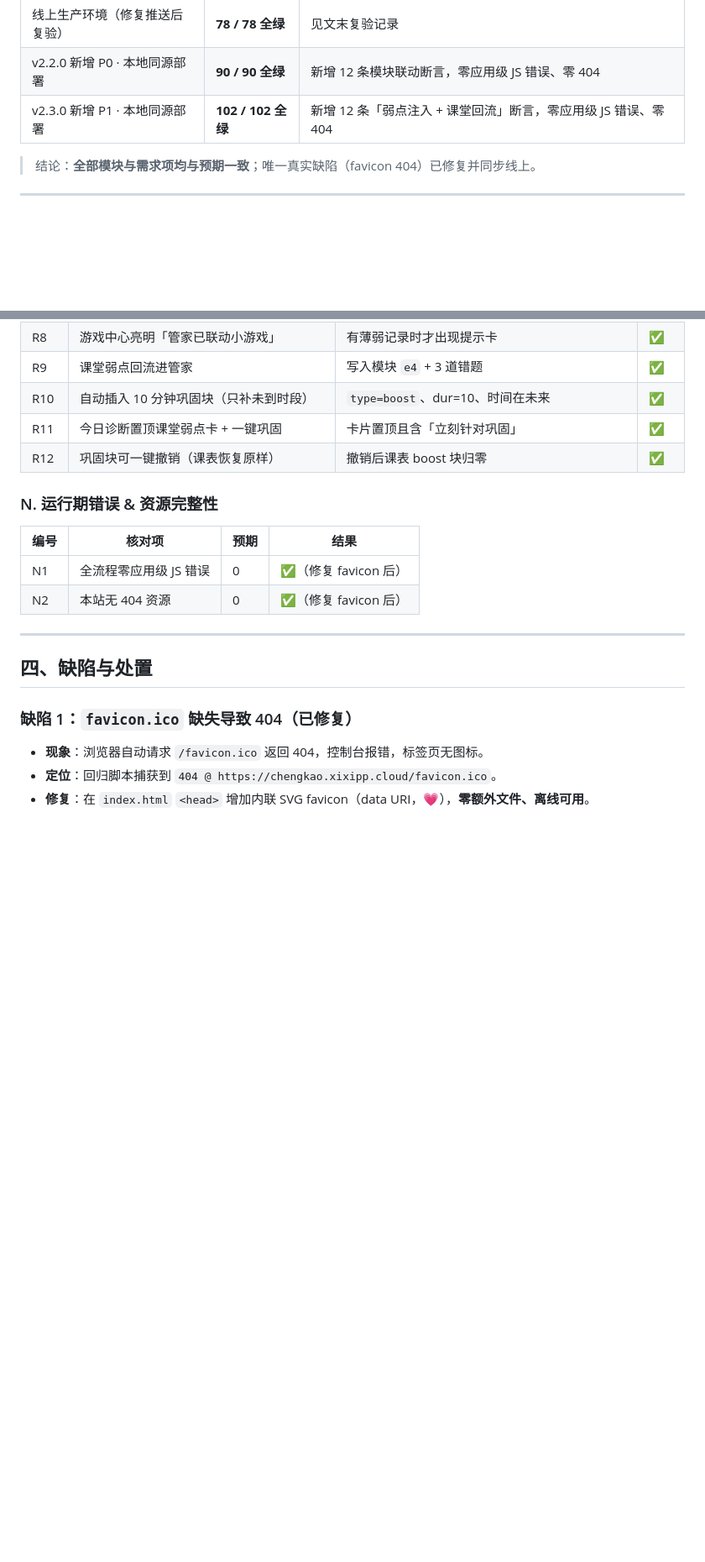
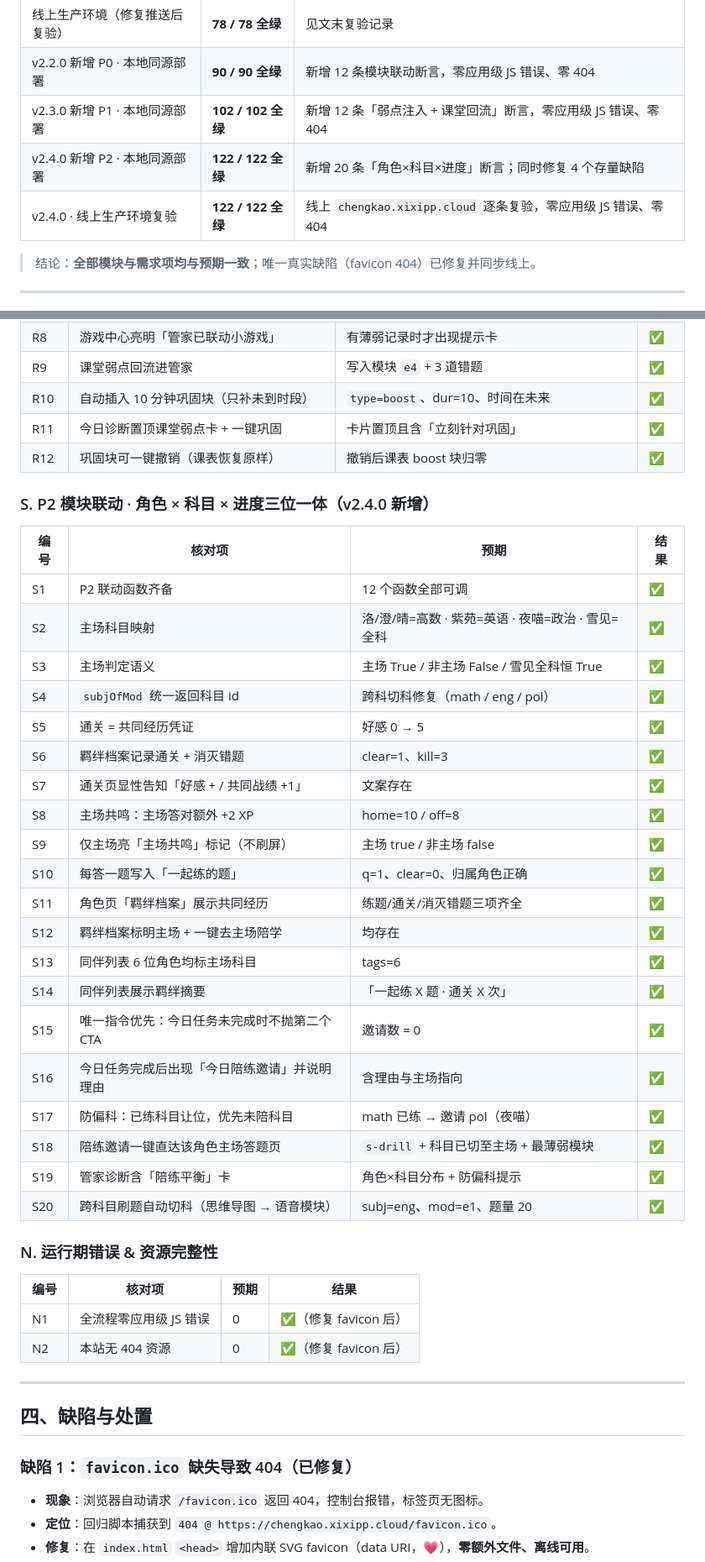
Before and after one commit to xixipppp/chengkao-companion, a Markdown page: 验收测试报告.md, 2 parts joined by grey strips. Shown at 84% size. Rendered like a GitHub page; blank space fills up the shorter version.

Commit message:
docs(uat): 验收测试报告更新至 v2.4.0（122/122 线上全绿）

```diff
--- a/验收测试报告.md
+++ b/验收测试报告.md
@@ -29,6 +29,8 @@
 | 线上生产环境（修复推送后复验） | **78 / 78 全绿** | 见文末复验记录                                         |
 | v2.2.0 新增 P0 · 本地同源部署 | **90 / 90 全绿** | 新增 12 条模块联动断言，零应用级 JS 错误、零 404        |
 | v2.3.0 新增 P1 · 本地同源部署 | **102 / 102 全绿** | 新增 12 条「弱点注入 + 课堂回流」断言，零应用级 JS 错误、零 404 |
+| v2.4.0 新增 P2 · 本地同源部署 | **122 / 122 全绿** | 新增 20 条「角色×科目×进度」断言；同时修复 4 个存量缺陷 |
+| v2.4.0 · 线上生产环境复验 | **122 / 122 全绿** | 线上 `chengkao.xixipp.cloud` 逐条复验，零应用级 JS 错误、零 404 |
 
 > 结论：**全部模块与需求项均与预期一致**；唯一真实缺陷（favicon 404）已修复并同步线上。
 
@@ -216,6 +218,31 @@
 | R11 | 今日诊断置顶课堂弱点卡 + 一键巩固           | 卡片置顶且含「立刻针对巩固」                      | ✅  |
 | R12 | 巩固块可一键撤销（课表恢复原样）             | 撤销后课表 boost 块归零                      | ✅  |
 
+### S. P2 模块联动 · 角色 × 科目 × 进度三位一体（v2.4.0 新增）
+
+| 编号  | 核对项                              | 预期                                     | 结果 |
+| --- | -------------------------------- | -------------------------------------- | -- |
+| S1  | P2 联动函数齐备                        | 12 个函数全部可调                              | ✅  |
+| S2  | 主场科目映射                           | 洛/澄/晴=高数 · 紫苑=英语 · 夜喵=政治 · 雪见=全科      | ✅  |
+| S3  | 主场判定语义                           | 主场 True / 非主场 False / 雪见全科恒 True       | ✅  |
+| S4  | `subjOfMod` 统一返回科目 id              | 跨科切科修复（math / eng / pol）                | ✅  |
+| S5  | 通关 = 共同经历凭证                       | 好感 0 → 5                               | ✅  |
+| S6  | 羁绊档案记录通关 + 消灭错题                   | clear=1、kill=3                          | ✅  |
+| S7  | 通关页显性告知「好感 + / 共同战绩 +1」           | 文案存在                                   | ✅  |
+| S8  | 主场共鸣：主场答对额外 +2 XP                 | home=10 / off=8                         | ✅  |
+| S9  | 仅主场亮「主场共鸣」标记（不刷屏）                | 主场 true / 非主场 false                     | ✅  |
+| S10 | 每答一题写入「一起练的题」                    | q=1、clear=0、归属角色正确                    | ✅  |
+| S11 | 角色页「羁绊档案」展示共同经历                  | 练题/通关/消灭错题三项齐全                          | ✅  |
+| S12 | 羁绊档案标明主场 + 一键去主场陪学               | 均存在                                    | ✅  |
+| S13 | 同伴列表 6 位角色均标主场科目                  | tags=6                                 | ✅  |
+| S14 | 同伴列表展示羁绊摘要                       | 「一起练 X 题 · 通关 X 次」                     | ✅  |
+| S15 | 唯一指令优先：今日任务未完成时不抛第二个 CTA         | 邀请数 = 0                                 | ✅  |
+| S16 | 今日任务完成后出现「今日陪练邀请」并说明理由           | 含理由与主场指向                               | ✅  |
+| S17 | 防偏科：已练科目让位，优先未陪科目                | math 已练 → 邀请 pol（夜喵）                   | ✅  |
+| S18 | 陪练邀请一键直达该角色主场答题页                 | `s-drill` + 科目已切至主场 + 最薄弱模块            | ✅  |
+| S19 | 管家诊断含「陪练平衡」卡                     | 角色×科目分布 + 防偏科提示                        | ✅  |
+| S20 | 跨科目刷题自动切科（思维导图 → 语音模块）           | subj=eng、mod=e1、题量 20                  | ✅  |
+
 ### N. 运行期错误 & 资源完整性
 
 | 编号 | 核对项           | 预期 | 结果              |
```
Also changed, not shown: other parts of 验收测试报告.md (+12 -4 lines).
